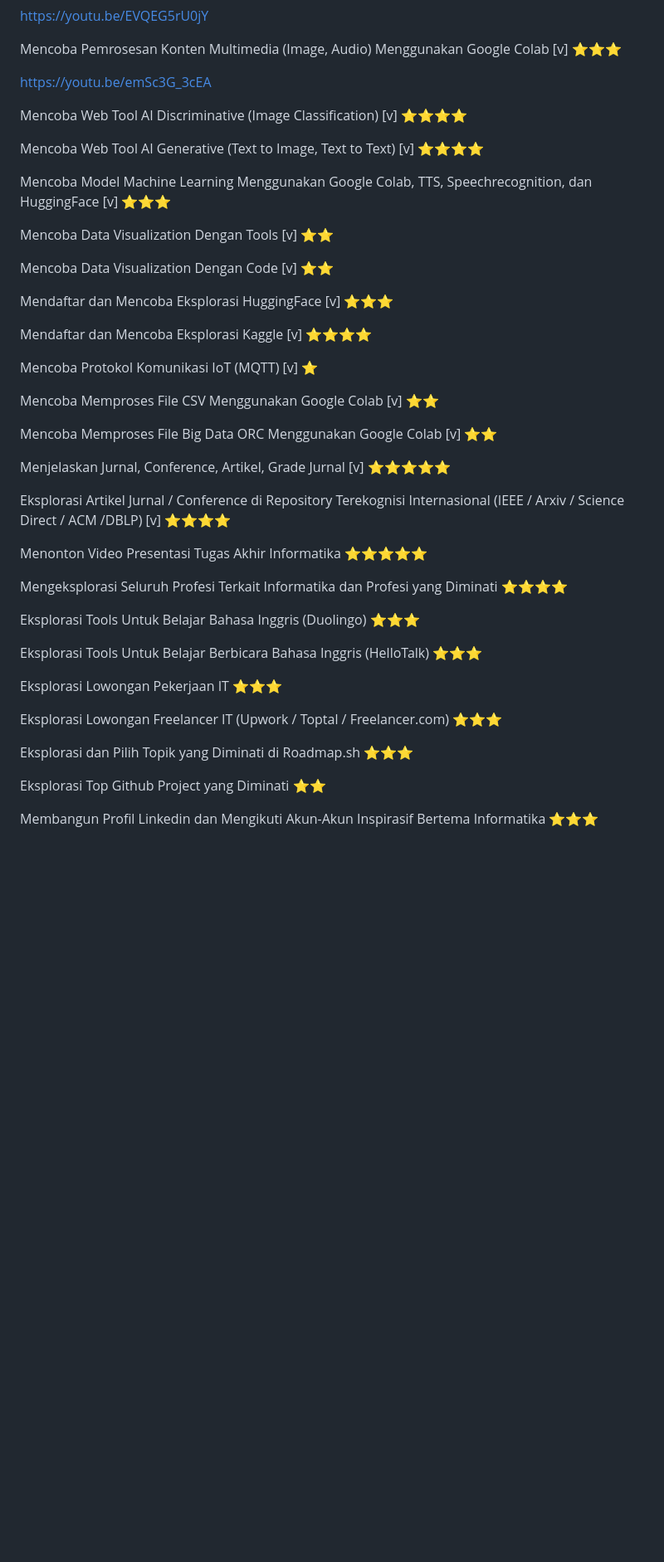
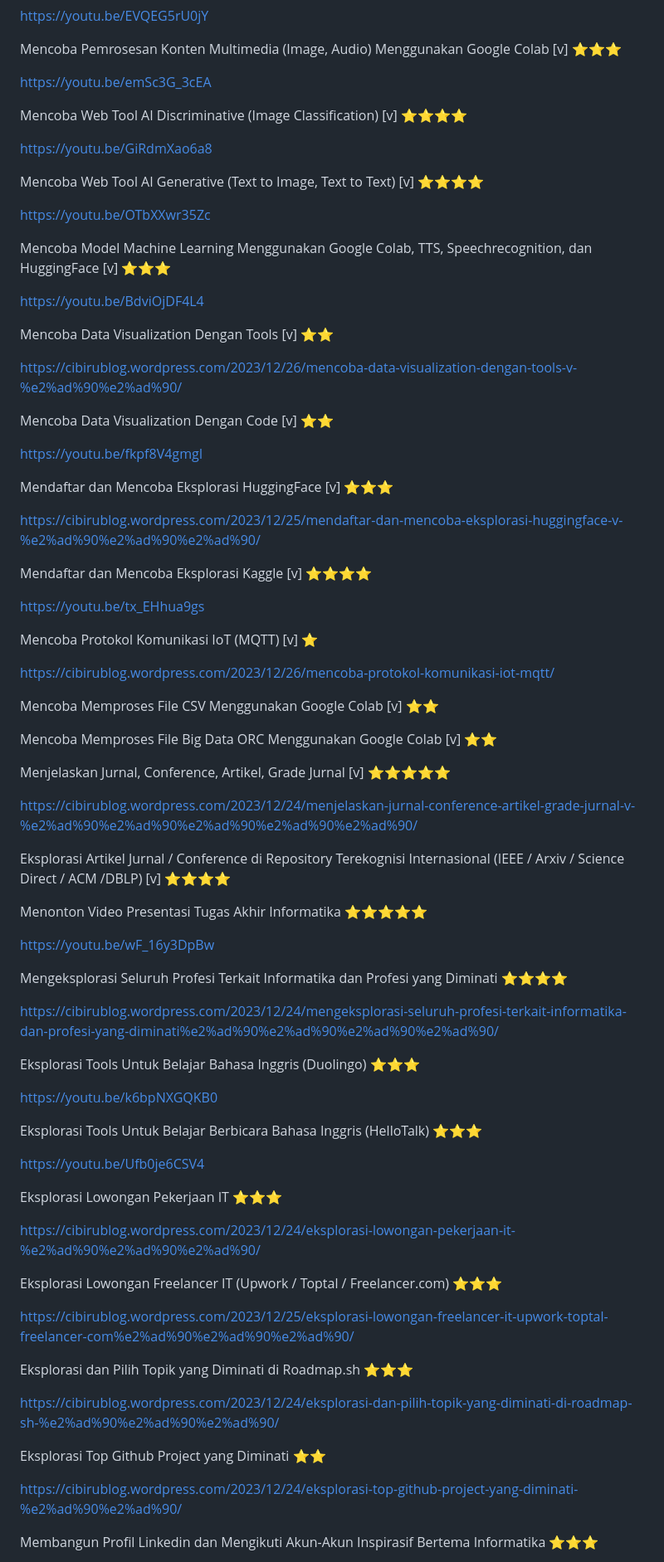
Before and after one commit to Ahmadlong/Informatika.github.io, a Markdown page: Informatika.md, the part around one of its changes. Shown at 83% size. Rendered like a GitHub page; blank space fills up the shorter version.

```diff
--- a/Informatika.md
+++ b/Informatika.md
@@ -100,62 +100,77 @@ https://youtu.be/emSc3G_3cEA
 
 Mencoba Web Tool AI Discriminative (Image Classification) [v] ⭐⭐⭐⭐
 
+https://youtu.be/GiRdmXao6a8
+
 Mencoba Web Tool AI Generative (Text to Image, Text to Text) [v] ⭐⭐⭐⭐
 
+https://youtu.be/OTbXXwr35Zc
 
 Mencoba Model Machine Learning Menggunakan Google Colab, TTS, Speechrecognition, dan HuggingFace [v] ⭐⭐⭐
 
+https://youtu.be/BdviOjDF4L4
 
 Mencoba Data Visualization Dengan Tools [v] ⭐⭐
 
+https://cibirublog.wordpress.com/2023/12/26/mencoba-data-visualization-dengan-tools-v-%e2%ad%90%e2%ad%90/
 
 Mencoba Data Visualization Dengan Code [v] ⭐⭐
 
+https://youtu.be/fkpf8V4gmgI
 
 Mendaftar dan Mencoba Eksplorasi HuggingFace [v] ⭐⭐⭐
 
+https://cibirublog.wordpress.com/2023/12/25/mendaftar-dan-mencoba-eksplorasi-huggingface-v-%e2%ad%90%e2%ad%90%e2%ad%90/
 
 Mendaftar dan Mencoba Eksplorasi Kaggle [v] ⭐⭐⭐⭐
 
+https://youtu.be/tx_EHhua9gs
 
 Mencoba Protokol Komunikasi IoT (MQTT) [v] ⭐
 
+https://cibirublog.wordpress.com/2023/12/26/mencoba-protokol-komunikasi-iot-mqtt/
 
 Mencoba Memproses File CSV Menggunakan Google Colab [v] ⭐⭐
 
-
 Mencoba Memproses File Big Data ORC Menggunakan Google Colab [v] ⭐⭐
-
 
 Menjelaskan Jurnal, Conference, Artikel, Grade Jurnal [v] ⭐⭐⭐⭐⭐
 
+https://cibirublog.wordpress.com/2023/12/24/menjelaskan-jurnal-conference-artikel-grade-jurnal-v-%e2%ad%90%e2%ad%90%e2%ad%90%e2%ad%90%e2%ad%90/
 
 Eksplorasi Artikel Jurnal / Conference di Repository Terekognisi Internasional (IEEE / Arxiv / Science Direct / ACM /DBLP) [v] ⭐⭐⭐⭐
 
-
 Menonton Video Presentasi Tugas Akhir Informatika ⭐⭐⭐⭐⭐
 
+https://youtu.be/wF_16y3DpBw
 
 Mengeksplorasi Seluruh Profesi Terkait Informatika dan Profesi yang Diminati ⭐⭐⭐⭐
 
+https://cibirublog.wordpress.com/2023/12/24/mengeksplorasi-seluruh-profesi-terkait-informatika-dan-profesi-yang-diminati%e2%ad%90%e2%ad%90%e2%ad%90%e2%ad%90/
 
 Eksplorasi Tools Untuk Belajar Bahasa Inggris (Duolingo) ⭐⭐⭐
 
+https://youtu.be/k6bpNXGQKB0
 
 Eksplorasi Tools Untuk Belajar Berbicara Bahasa Inggris (HelloTalk) ⭐⭐⭐
 
+https://youtu.be/Ufb0je6CSV4
 
 Eksplorasi Lowongan Pekerjaan IT ⭐⭐⭐
 
+https://cibirublog.wordpress.com/2023/12/24/eksplorasi-lowongan-pekerjaan-it-%e2%ad%90%e2%ad%90%e2%ad%90/
 
 Eksplorasi Lowongan Freelancer IT (Upwork / Toptal / Freelancer.com) ⭐⭐⭐
 
+https://cibirublog.wordpress.com/2023/12/25/eksplorasi-lowongan-freelancer-it-upwork-toptal-freelancer-com%e2%ad%90%e2%ad%90%e2%ad%90/
 
 Eksplorasi dan Pilih Topik yang Diminati di Roadmap.sh ⭐⭐⭐
 
+https://cibirublog.wordpress.com/2023/12/24/eksplorasi-dan-pilih-topik-yang-diminati-di-roadmap-sh-%e2%ad%90%e2%ad%90%e2%ad%90/
 
 Eksplorasi Top Github Project yang Diminati ⭐⭐
 
+https://cibirublog.wordpress.com/2023/12/24/eksplorasi-top-github-project-yang-diminati-%e2%ad%90%e2%ad%90/
 
 Membangun Profil Linkedin dan Mengikuti Akun-Akun Inspirasif Bertema Informatika ⭐⭐⭐
 
```
Also changed, not shown: other parts of Informatika.md (+4 -1 lines).
